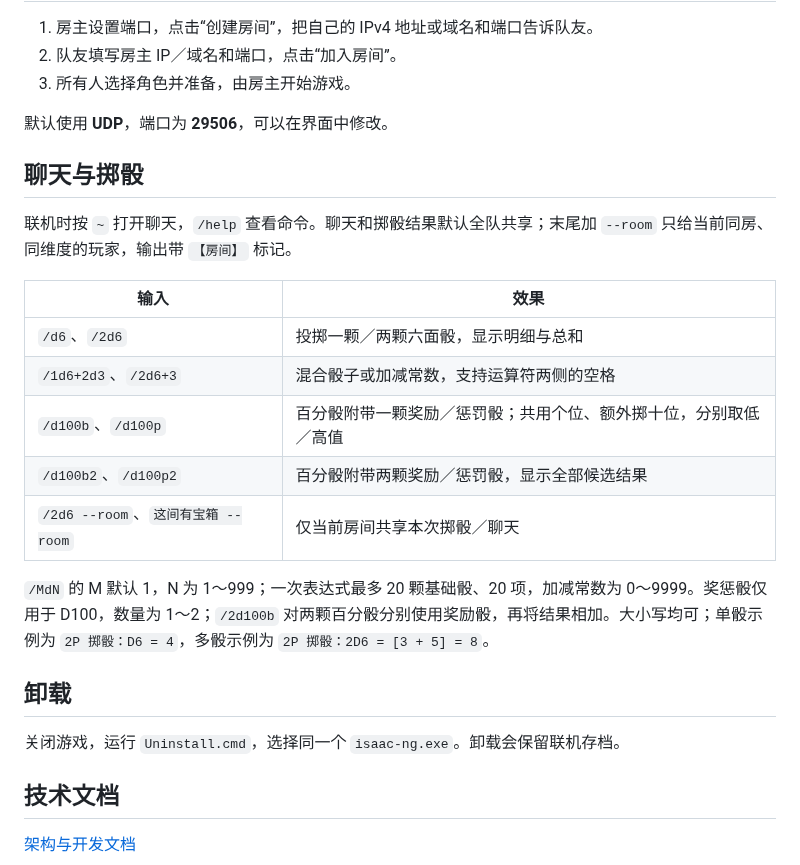
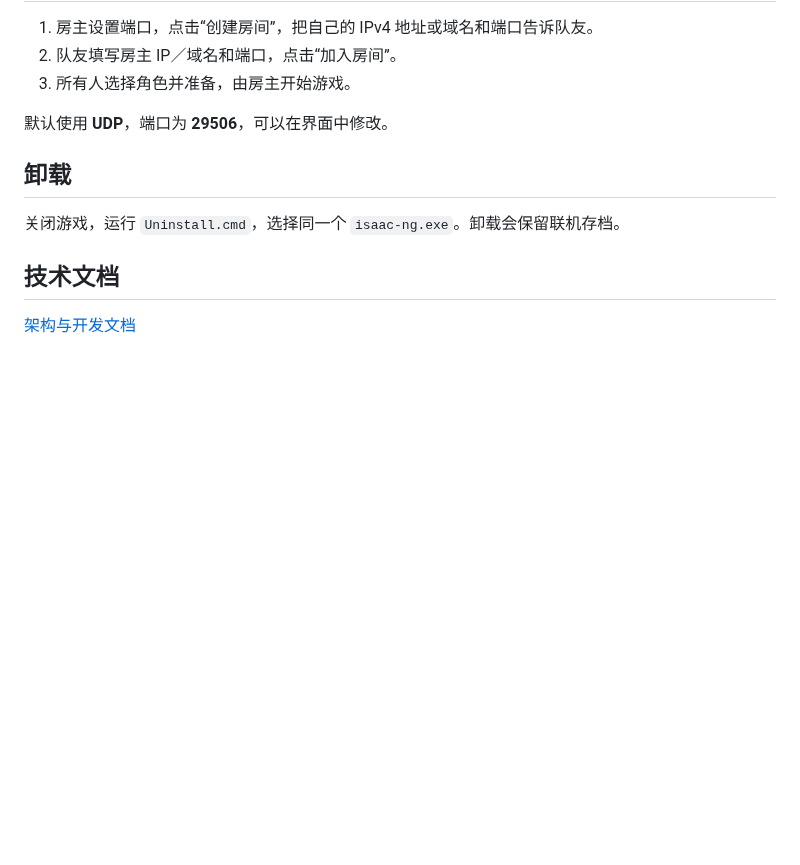
Before and after one commit to BMingSY/isaac-lan, a Markdown page: README.md, the part around the change. Rendered like a GitHub page; blank space fills up the shorter version.

Commit message:
docs: 移除 README 中的新增掷骰说明

```diff
--- a/README.md
+++ b/README.md
@@ -81,20 +81,6 @@ text_color = E8DFCB
 
 默认使用 **UDP**，端口为 **29506**，可以在界面中修改。
 
-## 聊天与掷骰
-
-联机时按 `~` 打开聊天，`/help` 查看命令。聊天和掷骰结果默认全队共享；末尾加 `--room` 只给当前同房、同维度的玩家，输出带 `【房间】` 标记。
-
-| 输入 | 效果 |
-| --- | --- |
-| `/d6`、`/2d6` | 投掷一颗／两颗六面骰，显示明细与总和 |
-| `/1d6+2d3`、`/2d6+3` | 混合骰子或加减常数，支持运算符两侧的空格 |
-| `/d100b`、`/d100p` | 百分骰附带一颗奖励／惩罚骰；共用个位、额外掷十位，分别取低／高值 |
-| `/d100b2`、`/d100p2` | 百分骰附带两颗奖励／惩罚骰，显示全部候选结果 |
-| `/2d6 --room`、`这间有宝箱 --room` | 仅当前房间共享本次掷骰／聊天 |
-
-`/MdN` 的 M 默认 1，N 为 1～999；一次表达式最多 20 颗基础骰、20 项，加减常数为 0～9999。奖惩骰仅用于 D100，数量为 1～2；`/2d100b` 对两颗百分骰分别使用奖励骰，再将结果相加。大小写均可；单骰示例为 `2P 掷骰：D6 = 4`，多骰示例为 `2P 掷骰：2D6 = [3 + 5] = 8`。
-
 ## 卸载
 
 关闭游戏，运行 `Uninstall.cmd`，选择同一个 `isaac-ng.exe`。卸载会保留联机存档。
```
Also changed, not shown: docs/chat-console.md (+1 -1 lines).
